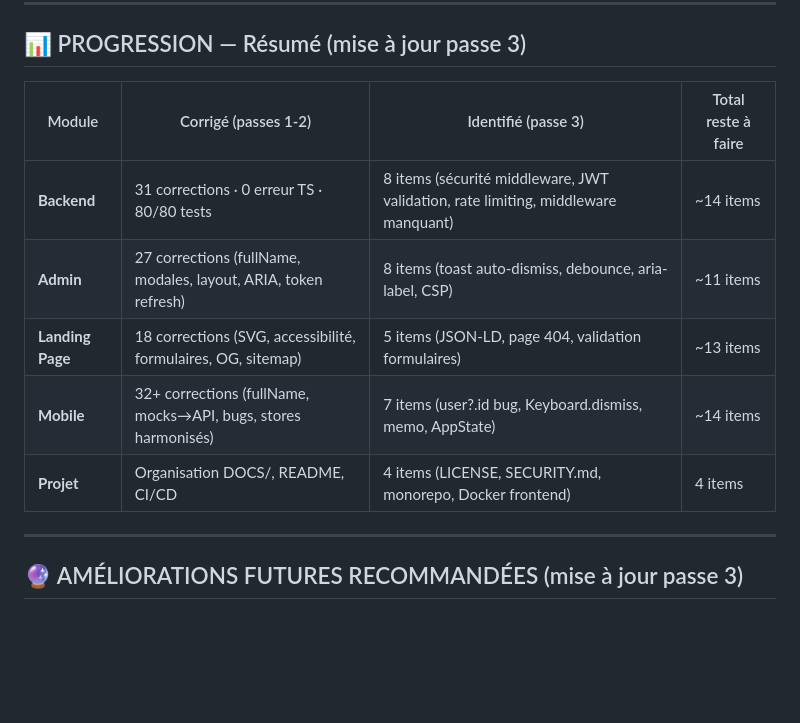
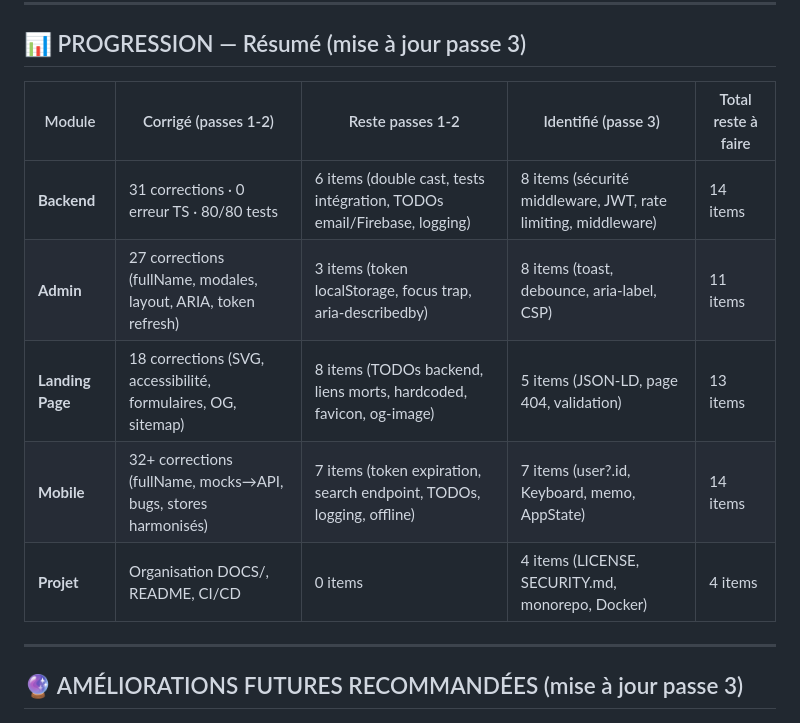
Before and after one commit to kiyaladev/badenya, a Markdown page: TO_CHECK_TO_FIX_TO_IMPROVE.md, the part around the change. Rendered like a GitHub page; blank space fills up the shorter version.

Commit message:
Fix progression table: add 'Reste passes 1-2' column for transparent math
Co-authored-by: kiyaladev <223959931+kiyaladev@users.noreply.github.com>

```diff
--- a/TO_CHECK_TO_FIX_TO_IMPROVE.md
+++ b/TO_CHECK_TO_FIX_TO_IMPROVE.md
@@ -474,13 +474,13 @@
 
 ## 📊 PROGRESSION — Résumé (mise à jour passe 3)
 
-| Module | Corrigé (passes 1-2) | Identifié (passe 3) | Total reste à faire |
-|--------|----------------------|---------------------|---------------------|
-| **Backend** | 31 corrections · 0 erreur TS · 80/80 tests | 8 items (sécurité middleware, JWT validation, rate limiting, middleware manquant) | ~14 items |
-| **Admin** | 27 corrections (fullName, modales, layout, ARIA, token refresh) | 8 items (toast auto-dismiss, debounce, aria-label, CSP) | ~11 items |
-| **Landing Page** | 18 corrections (SVG, accessibilité, formulaires, OG, sitemap) | 5 items (JSON-LD, page 404, validation formulaires) | ~13 items |
-| **Mobile** | 32+ corrections (fullName, mocks→API, bugs, stores harmonisés) | 7 items (user?.id bug, Keyboard.dismiss, memo, AppState) | ~14 items |
-| **Projet** | Organisation DOCS/, README, CI/CD | 4 items (LICENSE, SECURITY.md, monorepo, Docker frontend) | 4 items |
+| Module | Corrigé (passes 1-2) | Reste passes 1-2 | Identifié (passe 3) | Total reste à faire |
+|--------|----------------------|-------------------|---------------------|---------------------|
+| **Backend** | 31 corrections · 0 erreur TS · 80/80 tests | 6 items (double cast, tests intégration, TODOs email/Firebase, logging) | 8 items (sécurité middleware, JWT, rate limiting, middleware) | 14 items |
+| **Admin** | 27 corrections (fullName, modales, layout, ARIA, token refresh) | 3 items (token localStorage, focus trap, aria-describedby) | 8 items (toast, debounce, aria-label, CSP) | 11 items |
+| **Landing Page** | 18 corrections (SVG, accessibilité, formulaires, OG, sitemap) | 8 items (TODOs backend, liens morts, hardcoded, favicon, og-image) | 5 items (JSON-LD, page 404, validation) | 13 items |
+| **Mobile** | 32+ corrections (fullName, mocks→API, bugs, stores harmonisés) | 7 items (token expiration, search endpoint, TODOs, logging, offline) | 7 items (user?.id, Keyboard, memo, AppState) | 14 items |
+| **Projet** | Organisation DOCS/, README, CI/CD | 0 items | 4 items (LICENSE, SECURITY.md, monorepo, Docker) | 4 items |
 
 ---
 
```
